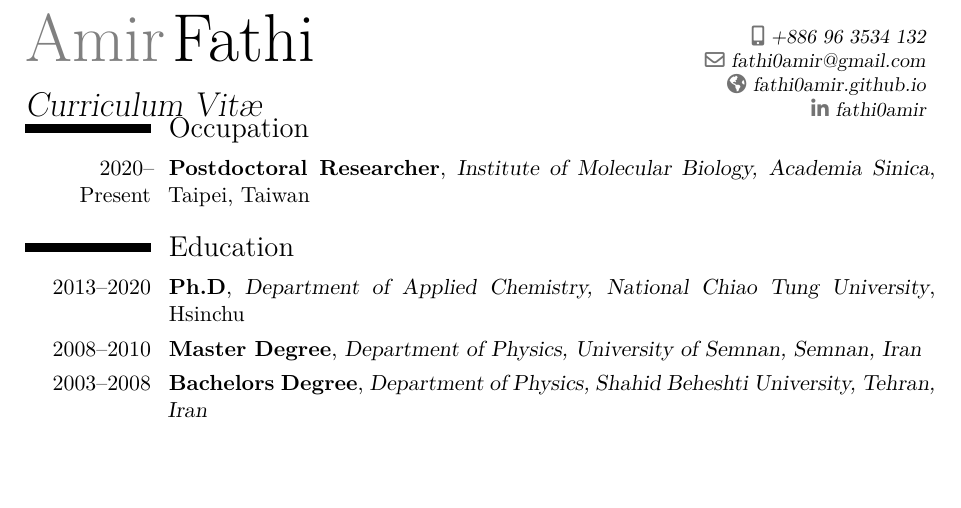
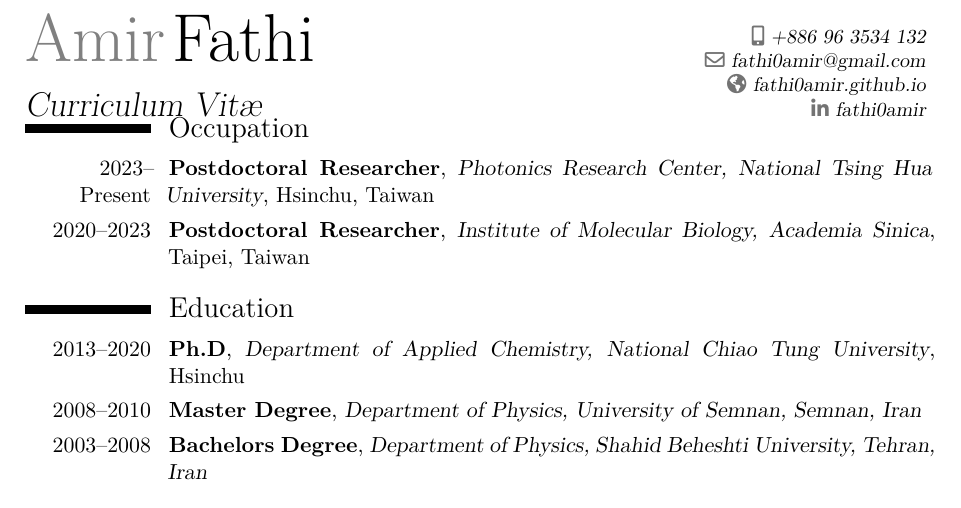
Before and after one commit to fathi0amir/CV_03, a LaTeX CV (Amir_Fathi_CV.tex): part of page 1 of 3, cut so that both start at the same text, the shorter picture padded with empty space. Compiled offline with XeLaTeX; a missing font is replaced by an installed copy or a similar font.

Commit message:
UPDATE New Position in NTHU

```diff
--- a/Amir_Fathi_CV.tex
+++ b/Amir_Fathi_CV.tex
@@ -43,7 +43,10 @@
 % Occupation
 % ---------------------------------------
 \section{Occupation}
-\cventry{2020--Present}{Postdoctoral Researcher}
+\cventry{2023--Present}{Postdoctoral Researcher}
+		{Photonics Research Center, National Tsing Hua University}
+		{Hsinchu, Taiwan}{}{}
+\cventry{2020--2023}{Postdoctoral Researcher}
 		{Institute of Molecular Biology, Academia Sinica}
 		{Taipei, Taiwan}{}{}
 %------------------------------------------
```
Also changed, not shown: Amir_Fathi_CV.pdf (deleted), 1 other file.
